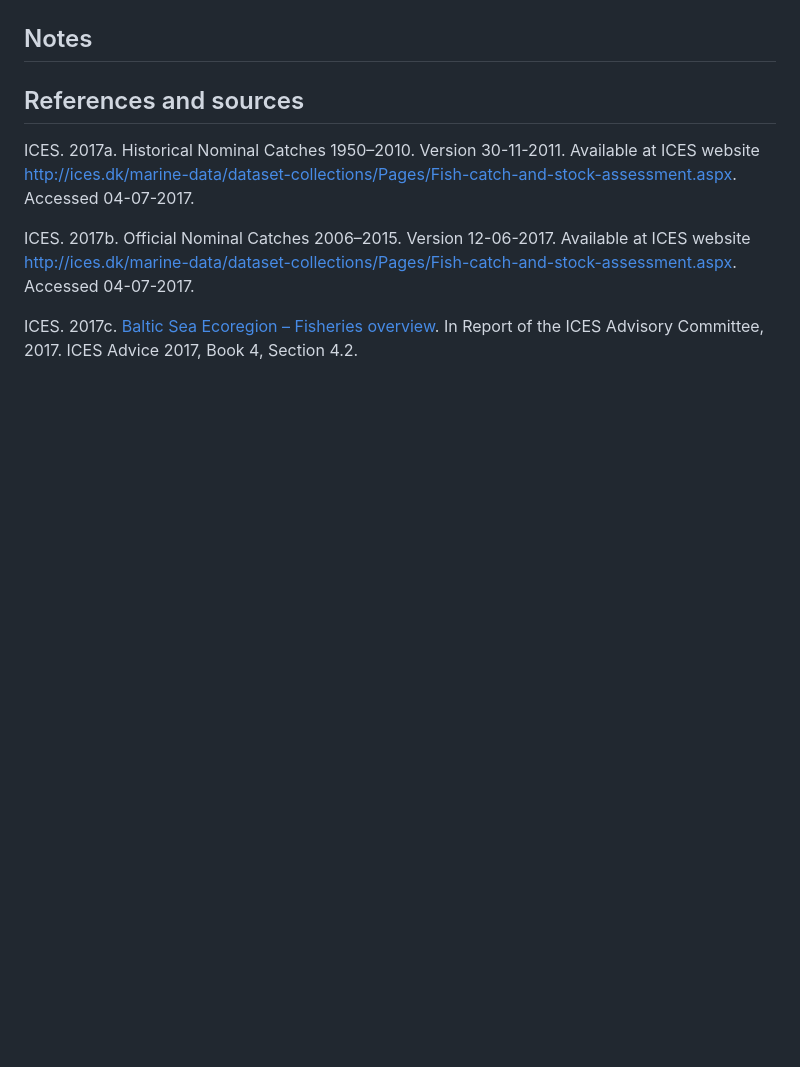
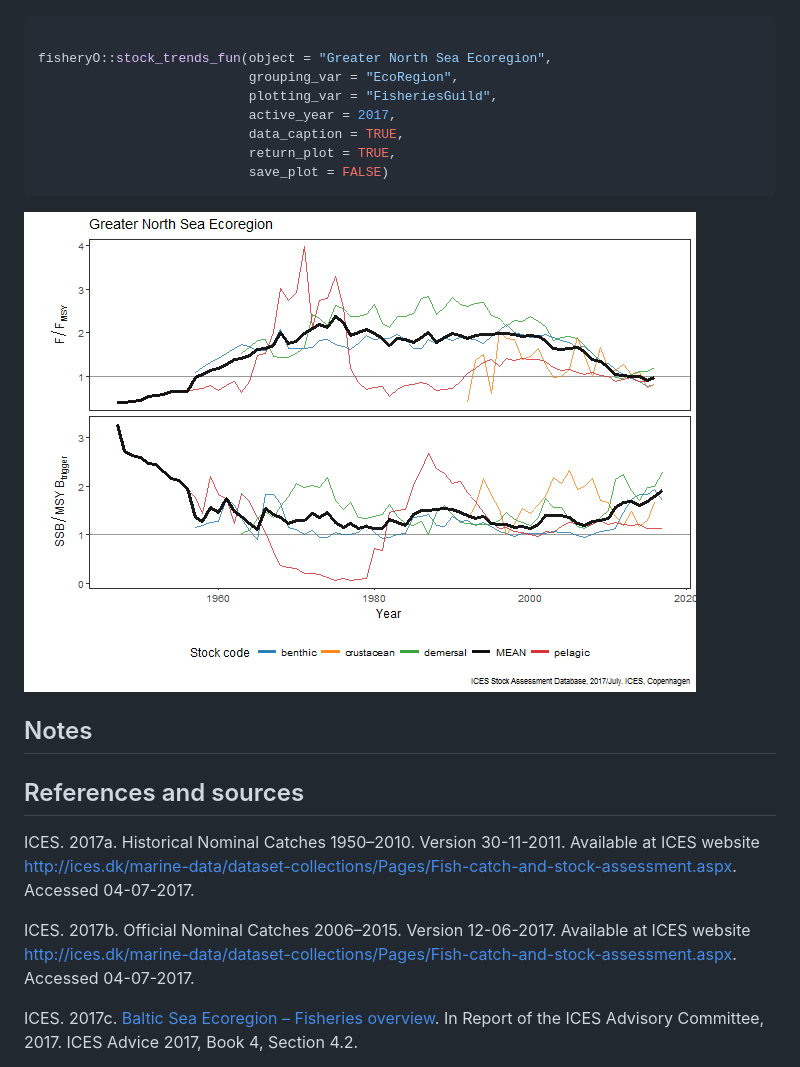
Before and after one commit to ices-tools-prod/fisheryO, a Markdown page: README.md, the part around one of its changes. GitHub-like rendering; pictures changed too: README-stocktrends_example-4.png (added); blank space fills up the shorter version.

Commit message:
update with new grouping_var

````diff
--- a/README.md
+++ b/README.md
@@ -189,6 +192,19 @@ fisheryO::stock_trends_fun(object = "demersal",
 ```
 
 ![](README-stocktrends_example-3.png)
+
+``` r
+
+fisheryO::stock_trends_fun(object = "Greater North Sea Ecoregion",
+                           grouping_var = "EcoRegion",
+                           plotting_var = "FisheriesGuild",
+                           active_year = 2017,
+                           data_caption = TRUE,
+                           return_plot = TRUE,
+                           save_plot = FALSE)
+```
+
+![](README-stocktrends_example-4.png)
 
 Notes
 -----
````
Also changed, not shown: other parts of README.md (+5 -2 lines), README-stocktrends_example-1.png, README-stocktrends_example-2.png, README-stocktrends_example-3.png, 1 other file.
